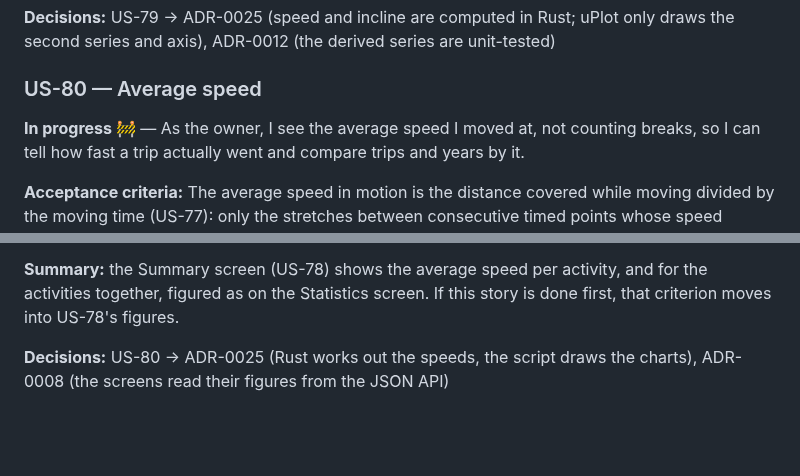
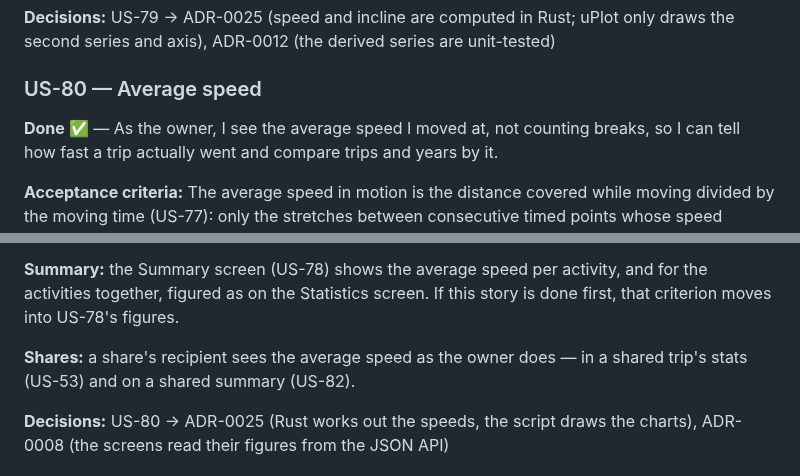
Before and after one commit to andreasholzner/gps-trips, a Markdown page: docs/requirements.md, 2 parts joined by grey strips. GitHub-like rendering; blank space fills up the shorter version.

Commit message:
US-80: Mark the story done

```diff
--- a/docs/requirements.md
+++ b/docs/requirements.md
@@ -860,7 +860,7 @@ series and axis), ADR-0012 (the derived series are unit-tested)
 
 ### US-80 — Average speed
 
-**In progress 🚧** — As the owner, I see the average speed I moved at, not counting breaks, so I can
+**Done ✅** — As the owner, I see the average speed I moved at, not counting breaks, so I can
 tell how fast a trip actually went and compare trips and years by it.
 
 **Acceptance criteria:** The average speed in motion is the distance covered while moving divided by
@@ -882,6 +882,9 @@ same date.
 **Summary:** the Summary screen (US-78) shows the average speed per activity, and for the activities
 together, figured as on the Statistics screen. If this story is done first, that criterion moves into
 US-78's figures.
+
+**Shares:** a share's recipient sees the average speed as the owner does — in a shared trip's stats
+(US-53) and on a shared summary (US-82).
 
 **Decisions:** US-80 → ADR-0025 (Rust works out the speeds, the script draws the charts), ADR-0008
 (the screens read their figures from the JSON API)
```
Also changed, not shown: other parts of docs/requirements.md (+1 -1 lines).
